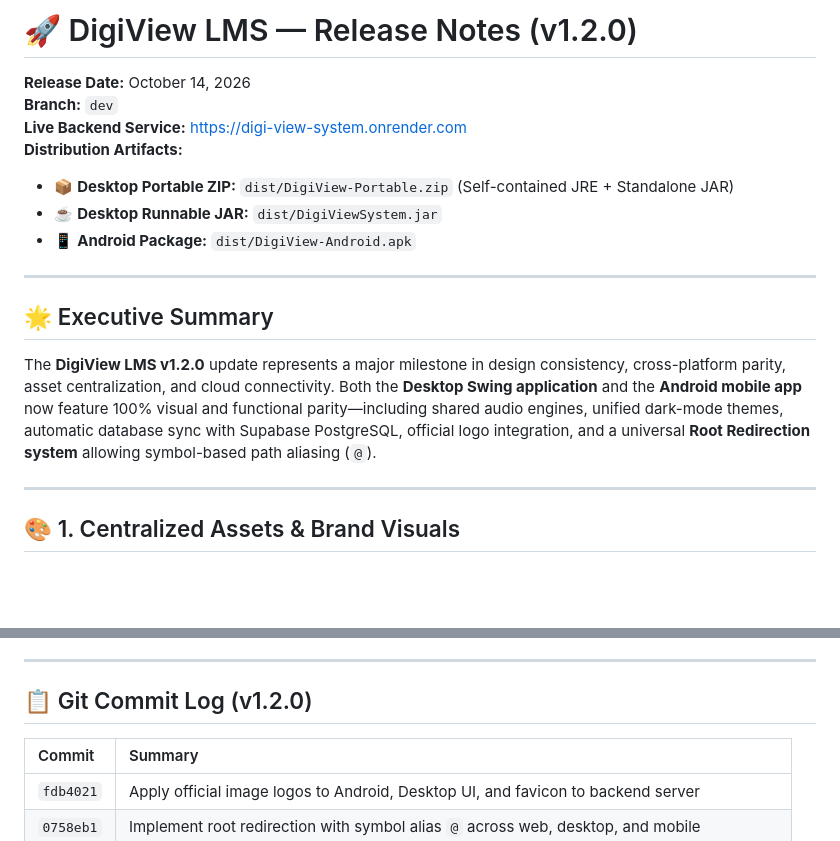
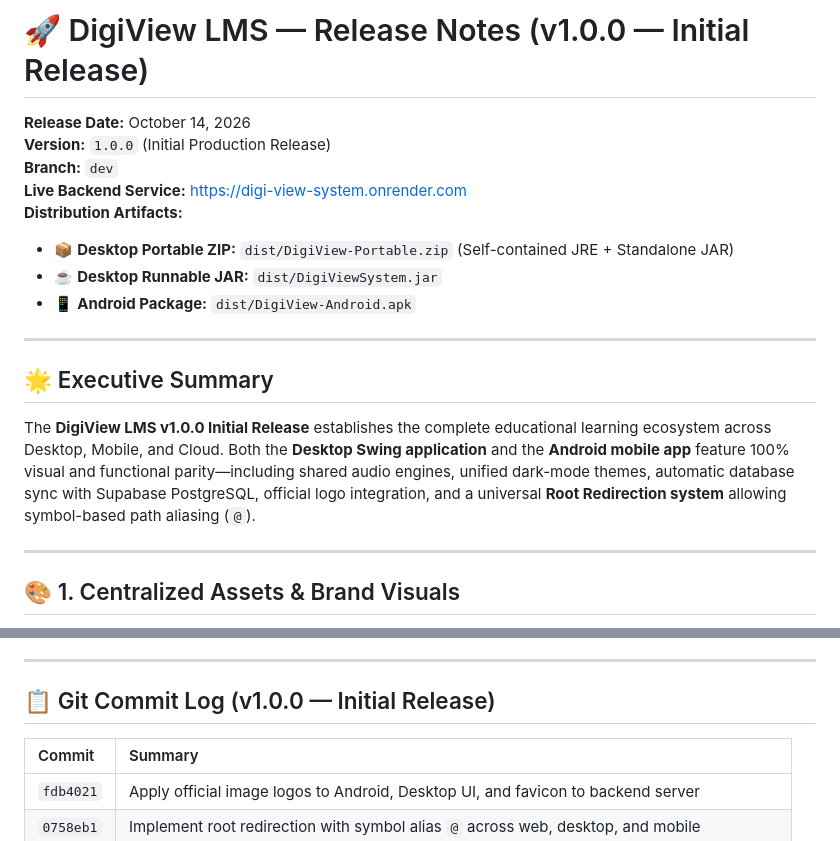
Before and after one commit to jacobayuban21-cob/Digi_View_System, a Markdown page: RELEASE_NOTES.md, 2 parts joined by grey strips. GitHub-like rendering; blank space fills up the shorter version.

Commit message:
docs: update release notes version to initial v1.0.0

```diff
--- a/RELEASE_NOTES.md
+++ b/RELEASE_NOTES.md
@@ -1,6 +1,7 @@
-# 🚀 DigiView LMS — Release Notes (v1.2.0)
+# 🚀 DigiView LMS — Release Notes (v1.0.0 — Initial Release)
 
 **Release Date:** October 14, 2026
+**Version:** `1.0.0` (Initial Production Release)
 **Branch:** `dev`
 **Live Backend Service:** [https://digi-view-system.onrender.com](https://digi-view-system.onrender.com)
 **Distribution Artifacts:**
@@ -12,7 +13,7 @@
 
 ## 🌟 Executive Summary
 
-The **DigiView LMS v1.2.0** update represents a major milestone in design consistency, cross-platform parity, asset centralization, and cloud connectivity. Both the **Desktop Swing application** and the **Android mobile app** now feature 100% visual and functional parity—including shared audio engines, unified dark-mode themes, automatic database sync with Supabase PostgreSQL, official logo integration, and a universal **Root Redirection system** allowing symbol-based path aliasing (`@`).
+The **DigiView LMS v1.0.0 Initial Release** establishes the complete educational learning ecosystem across Desktop, Mobile, and Cloud. Both the **Desktop Swing application** and the **Android mobile app** feature 100% visual and functional parity—including shared audio engines, unified dark-mode themes, automatic database sync with Supabase PostgreSQL, official logo integration, and a universal **Root Redirection system** allowing symbol-based path aliasing (`@`).
 
 ---
 
@@ -114,7 +115,7 @@ A universal path-resolution and routing system has been implemented across the e
 
 ---
 
-## 📋 Git Commit Log (v1.2.0)
+## 📋 Git Commit Log (v1.0.0 — Initial Release)
 
 | Commit | Summary |
 | :--- | :--- |
```
